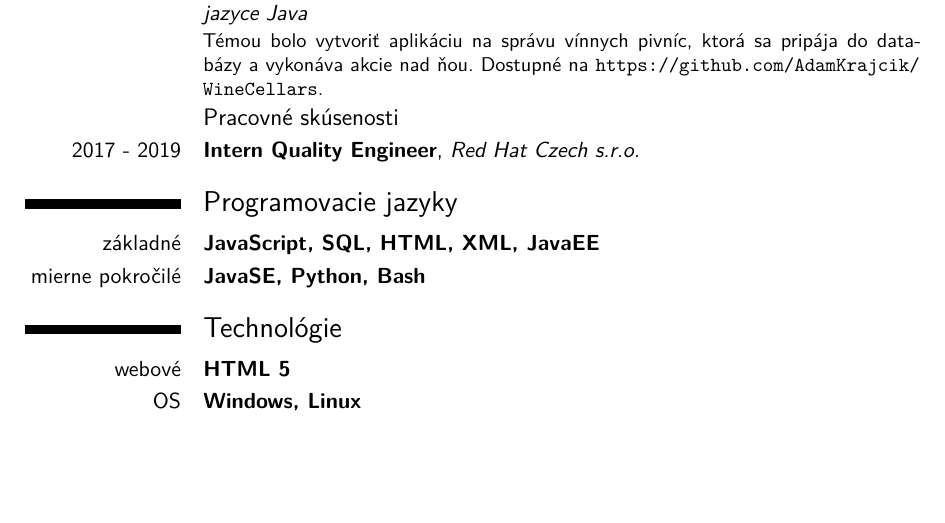
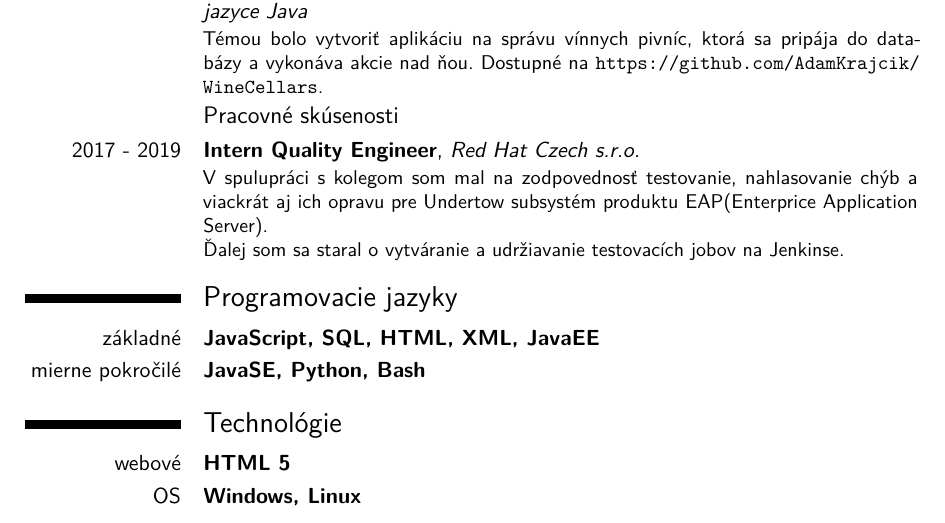
Before and after one commit to AdamKrajcik/CV, a LaTeX CV (cv_sk_skaddress.tex): part of page 1 of 2, cut so that both start at the same text, the shorter picture padded with empty space. Compiled offline with pdfLaTeX.

Commit message:
Add content of job experience to slovak version of the cv.

```diff
--- a/cv_sk_skaddress.tex
+++ b/cv_sk_skaddress.tex
@@ -33,7 +33,7 @@
 \cventry{2015}{WineCellars}{Školský projekt do predmetu PV168 Seminář z programování v jazyce Java}{}{}{Témou bolo vytvoriť aplikáciu na správu vínnych pivníc, ktorá sa pripája do databázy a vykonáva akcie nad ňou. Dostupné na \url{https://github.com/AdamKrajcik/WineCellars}.}
 
 \subsection{Pracovné skúsenosti}
-\cventry{2017 - 2019}{Intern Quality Engineer}{Red Hat Czech s.r.o.}{}{}{}
+\cventry{2017 - 2019}{Intern Quality Engineer}{Red Hat Czech s.r.o.}{}{}{V spulupráci s kolegom som mal na zodpovednosť testovanie, nahlasovanie chýb a viackrát aj ich opravu pre Undertow subsystém produktu EAP(Enterprice Application Server). \newline Ďalej som sa staral o vytváranie a udržiavanie testovacích jobov na Jenkinse.}
 
 \section{Programovacie jazyky}
 \cventry{základné}{JavaScript, SQL, HTML, XML, JavaEE}{}{}{}{}
```
Also changed, not shown: cv_sk_skaddress.pdf.
